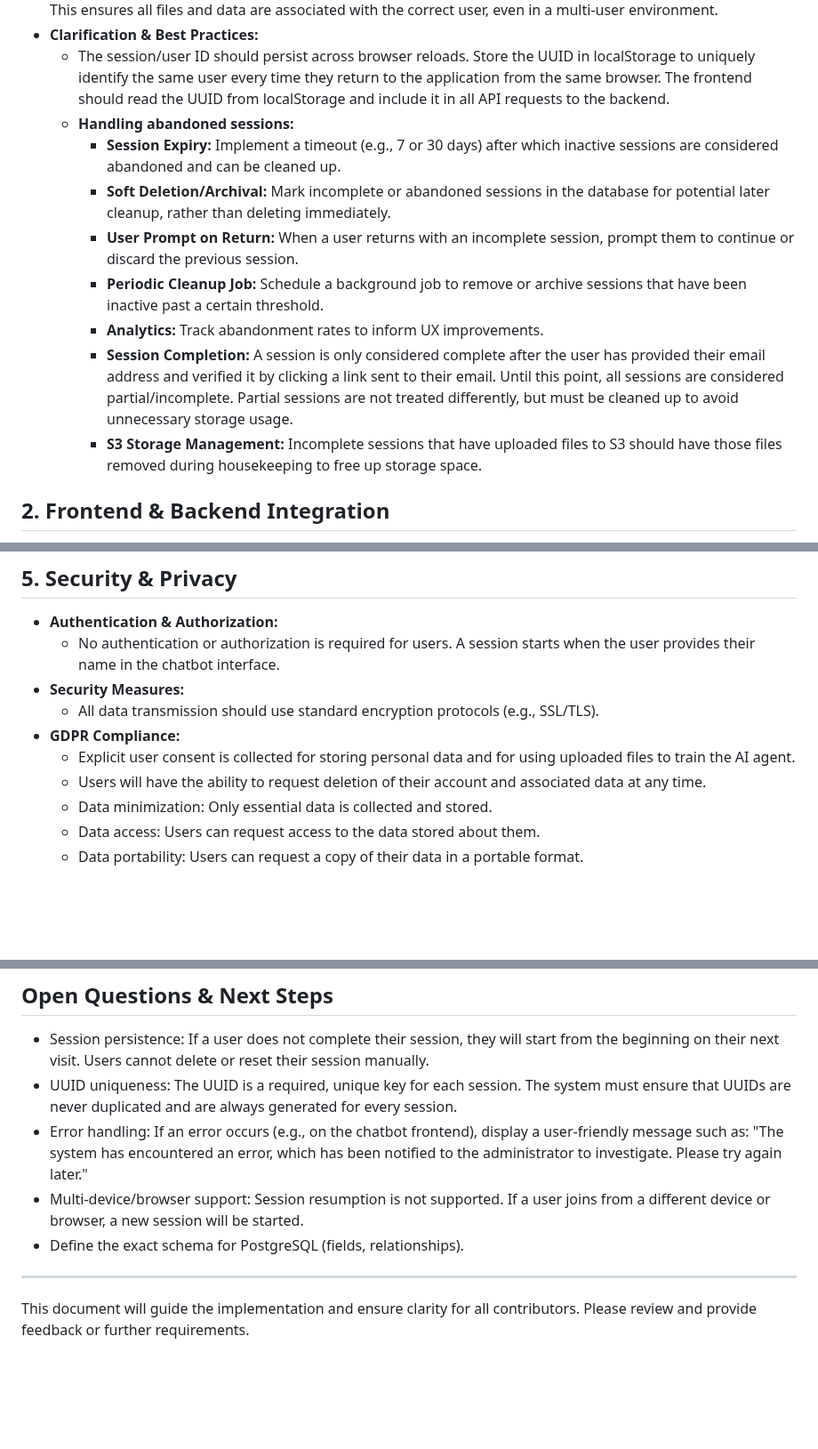
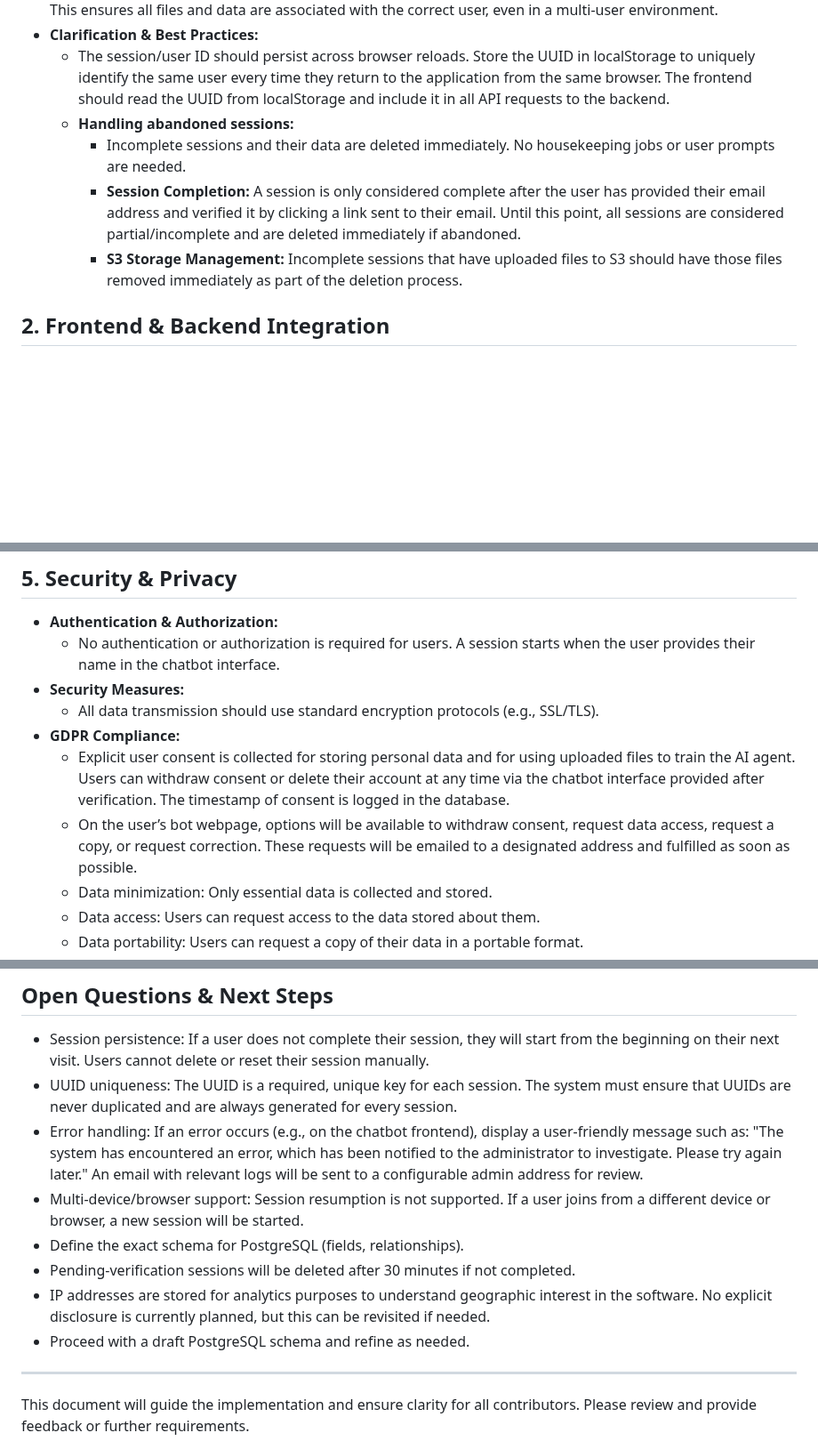
Before and after one commit to safqore/maria-ai-agent, a Markdown page: prompts/User Session.md, 3 parts joined by grey strips. Shown at 89% size. GitHub-like rendering; blank space fills up the shorter version.

Commit message:
Refine session management by implementing immediate deletion of incomplete sessions, enhancing session completion criteria, and updating S3 storage management. Improve GDPR compliance measures and error handling processes.

```diff
--- a/prompts/User Session.md
+++ b/prompts/User Session.md
@@ -9,13 +9,9 @@
 - **Clarification & Best Practices:**
   - The session/user ID should persist across browser reloads. Store the UUID in localStorage to uniquely identify the same user every time they return to the application from the same browser. The frontend should read the UUID from localStorage and include it in all API requests to the backend.
   - **Handling abandoned sessions:**
-    - **Session Expiry:** Implement a timeout (e.g., 7 or 30 days) after which inactive sessions are considered abandoned and can be cleaned up.
-    - **Soft Deletion/Archival:** Mark incomplete or abandoned sessions in the database for potential later cleanup, rather than deleting immediately.
-    - **User Prompt on Return:** When a user returns with an incomplete session, prompt them to continue or discard the previous session.
-    - **Periodic Cleanup Job:** Schedule a background job to remove or archive sessions that have been inactive past a certain threshold.
-    - **Analytics:** Track abandonment rates to inform UX improvements.
-    - **Session Completion:** A session is only considered complete after the user has provided their email address and verified it by clicking a link sent to their email. Until this point, all sessions are considered partial/incomplete. Partial sessions are not treated differently, but must be cleaned up to avoid unnecessary storage usage.
-    - **S3 Storage Management:** Incomplete sessions that have uploaded files to S3 should have those files removed during housekeeping to free up storage space.
+    - Incomplete sessions and their data are deleted immediately. No housekeeping jobs or user prompts are needed.
+    - **Session Completion:** A session is only considered complete after the user has provided their email address and verified it by clicking a link sent to their email. Until this point, all sessions are considered partial/incomplete and are deleted immediately if abandoned.
+    - **S3 Storage Management:** Incomplete sessions that have uploaded files to S3 should have those files removed immediately as part of the deletion process.
 
 ## 2. Frontend & Backend Integration
 
@@ -68,8 +64,8 @@
 - **Security Measures:**
   - All data transmission should use standard encryption protocols (e.g., SSL/TLS).
 - **GDPR Compliance:**
-  - Explicit user consent is collected for storing personal data and for using uploaded files to train the AI agent.
-  - Users will have the ability to request deletion of their account and associated data at any time.
+  - Explicit user consent is collected for storing personal data and for using uploaded files to train the AI agent. Users can withdraw consent or delete their account at any time via the chatbot interface provided after verification. The timestamp of consent is logged in the database.
+  - On the user’s bot webpage, options will be available to withdraw consent, request data access, request a copy, or request correction. These requests will be emailed to a designated address and fulfilled as soon as possible.
   - Data minimization: Only essential data is collected and stored.
   - Data access: Users can request access to the data stored about them.
   - Data portability: Users can request a copy of their data in a portable format.
@@ -82,9 +78,12 @@
 
 - Session persistence: If a user does not complete their session, they will start from the beginning on their next visit. Users cannot delete or reset their session manually.
 - UUID uniqueness: The UUID is a required, unique key for each session. The system must ensure that UUIDs are never duplicated and are always generated for every session.
-- Error handling: If an error occurs (e.g., on the chatbot frontend), display a user-friendly message such as: "The system has encountered an error, which has been notified to the administrator to investigate. Please try again later."
+- Error handling: If an error occurs (e.g., on the chatbot frontend), display a user-friendly message such as: "The system has encountered an error, which has been notified to the administrator to investigate. Please try again later." An email with relevant logs will be sent to a configurable admin address for review.
 - Multi-device/browser support: Session resumption is not supported. If a user joins from a different device or browser, a new session will be started.
 - Define the exact schema for PostgreSQL (fields, relationships).
+- Pending-verification sessions will be deleted after 30 minutes if not completed.
+- IP addresses are stored for analytics purposes to understand geographic interest in the software. No explicit disclosure is currently planned, but this can be revisited if needed.
+- Proceed with a draft PostgreSQL schema and refine as needed.
 
 ---
 
```
Also changed, not shown: other parts of prompts/User Session.md (+1 -1 lines).
